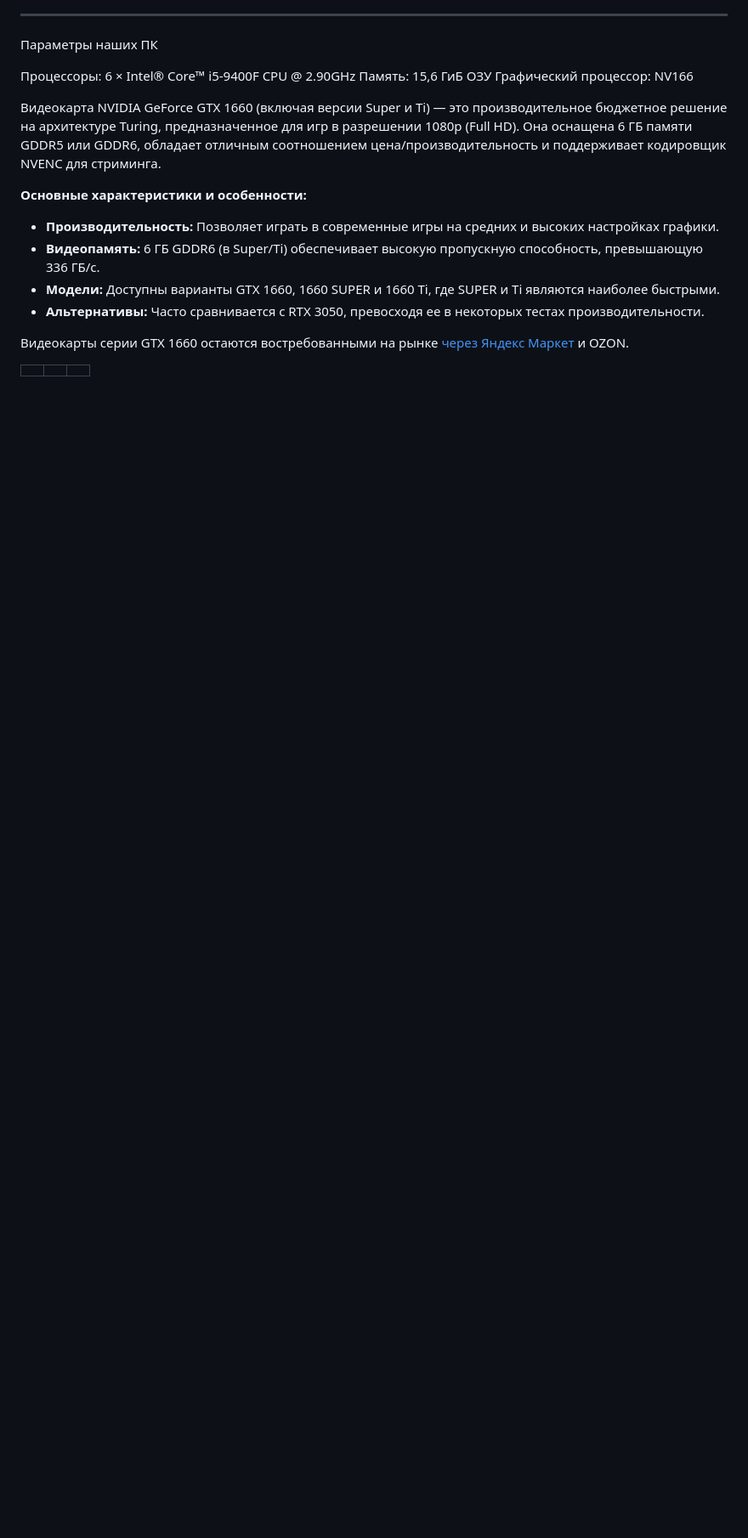
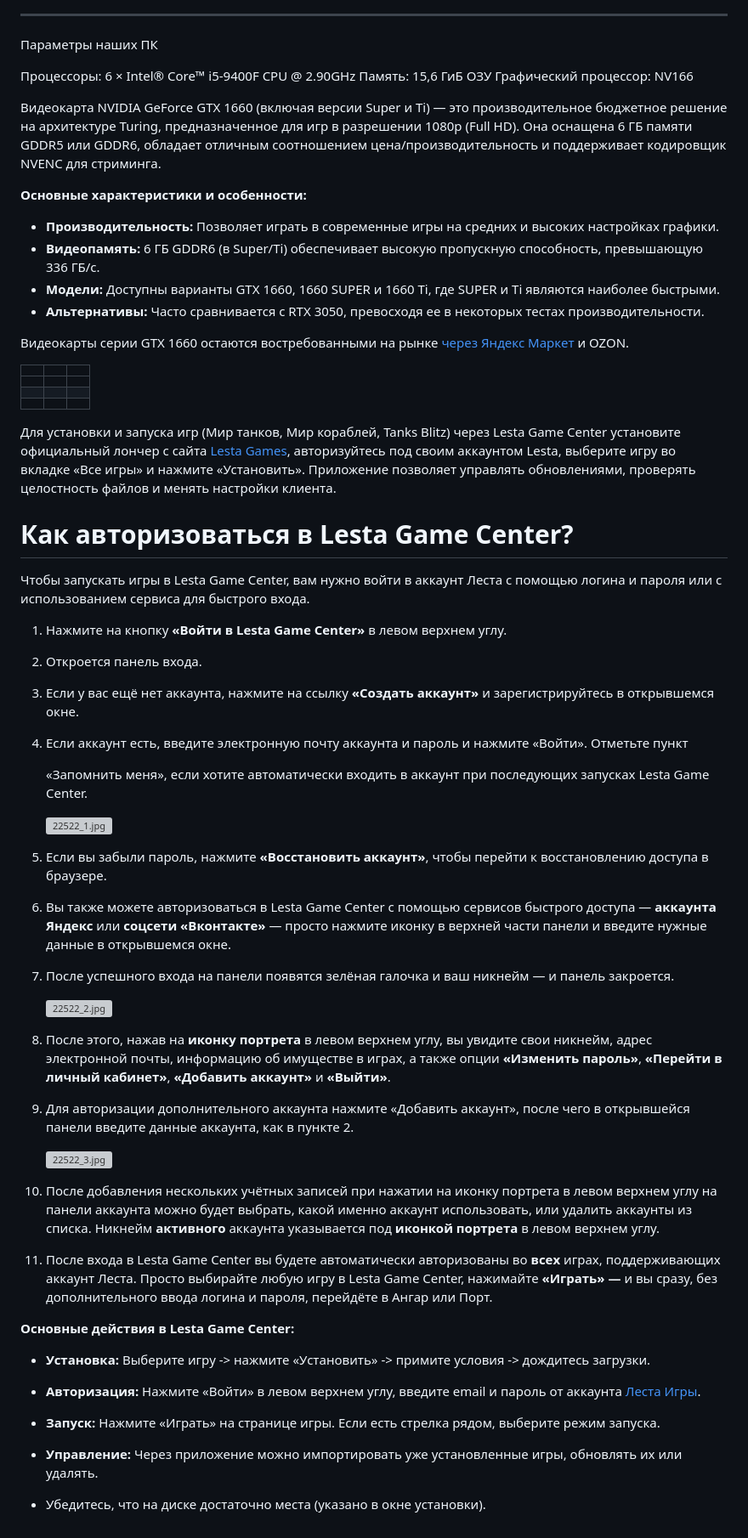
Before and after one commit to yuratokazin/Lesson001, a Markdown page: World_of_Tanks/README.md, the part around the change. Shown at 85% size. GitHub-like rendering; blank space fills up the shorter version; grey boxes are pictures that could not be loaded.

Commit message:
Установка World of Tanks

```diff
--- a/World_of_Tanks/README.md
+++ b/World_of_Tanks/README.md
@@ -111,3 +111,51 @@
 |      |      |      |
 |      |      |      |
 |      |      |      |
+
+
+Для установки и запуска игр (Мир танков, Мир кораблей, Tanks Blitz) через  Lesta Game Center установите официальный лончер с сайта [Lesta Games](https://www.google.com/url?sa=i&source=web&rct=j&url=https://lesta.ru/&ved=2ahUKEwiC5YWX-eSSAxXZFBAIHX_ZMAUQy_kOegQIARAB&opi=89978449&cd&psig=AOvVaw16Oha65naqpEgx779BwsvC&ust=1771569600320000), авторизуйтесь под своим аккаунтом Lesta, выберите игру во вкладке «Все  игры» и нажмите «Установить». Приложение позволяет управлять  обновлениями, проверять целостность файлов и менять настройки клиента.
+
+# Как авторизоваться в Lesta Game Center?
+
+Чтобы запускать игры в Lesta Game Center, вам нужно войти в  аккаунт Леста с помощью логина и пароля или с использованием сервиса для быстрого входа.
+
+1. Нажмите на кнопку **«Войти в Lesta Game Center»** в левом верхнем углу.
+
+2. Откроется панель входа.
+
+3. Если у вас ещё нет аккаунта, нажмите на ссылку **«Создать аккаунт»** и зарегистрируйтесь в открывшемся окне.
+
+4. Если аккаунт есть, введите электронную почту аккаунта и пароль и нажмите «Войти». Отметьте пункт
+
+   «Запомнить меня», если хотите автоматически входить в аккаунт при последующих запусках Lesta Game Center.
+
+   ![22522_1.jpg](https://cdn-kbms.lesta.ru/images/22522_1.width-800.jpg)
+
+5. Если вы забыли пароль, нажмите **«Восстановить аккаунт»**, чтобы перейти к восстановлению доступа в браузере.
+
+6. Вы также можете авторизоваться в Lesta Game Center с помощью сервисов быстрого доступа — **аккаунта Яндекс** или **соцсети «Вконтакте»** — просто нажмите иконку в верхней части панели и введите нужные данные в открывшемся окне.
+
+7. После успешного входа на панели появятся зелёная галочка и ваш никнейм — и панель закроется.
+
+   ![22522_2.jpg](https://cdn-kbms.lesta.ru/images/22522_2.width-800.jpg)
+
+8. После этого, нажав на **иконку портрета** в левом верхнем углу, вы увидите свои никнейм, адрес электронной почты, информацию об имуществе в играх, а также опции **«Изменить пароль»**, **«Перейти в личный кабинет»**, **«Добавить аккаунт»** и **«Выйти»**.
+
+9. Для авторизации дополнительного аккаунта нажмите «Добавить аккаунт», после чего в открывшейся панели введите данные аккаунта, как в пункте 2.
+
+   ![22522_3.jpg](https://cdn-kbms.lesta.ru/images/22522_3.width-800.jpg)
+
+10. После добавления нескольких учётных записей при нажатии на иконку  портрета в левом верхнем углу на панели аккаунта можно будет выбрать,  какой именно аккаунт использовать, или удалить аккаунты из списка.  Никнейм **активного** аккаунта указывается под **иконкой портрета** в левом верхнем углу.
+
+11. После входа в Lesta Game Center вы будете автоматически авторизованы во **всех** играх, поддерживающих аккаунт Леста. Просто выбирайте любую игру в Lesta Game Center, нажимайте **«Играть»** **—** и вы сразу, без дополнительного ввода логина и пароля, перейдёте в Ангар или Порт.
+
+
+
+**Основные действия в Lesta Game Center:**
+
+- **Установка:** Выберите игру -> нажмите «Установить» -> примите условия -> дождитесь загрузки.
+- **Авторизация:** Нажмите «Войти» в левом верхнем углу, введите email и пароль от аккаунта [Леста Игры](https://lesta.ru/support/ru/products/mt/article/15283/).
+- **Запуск:** Нажмите «Играть» на странице игры. Если есть стрелка рядом, выберите режим запуска.
+- **Управление:** Через приложение можно импортировать уже установленные игры, обновлять их или удалять.
+
+- Убедитесь, что на диске достаточно места (указано в окне установки).
```
